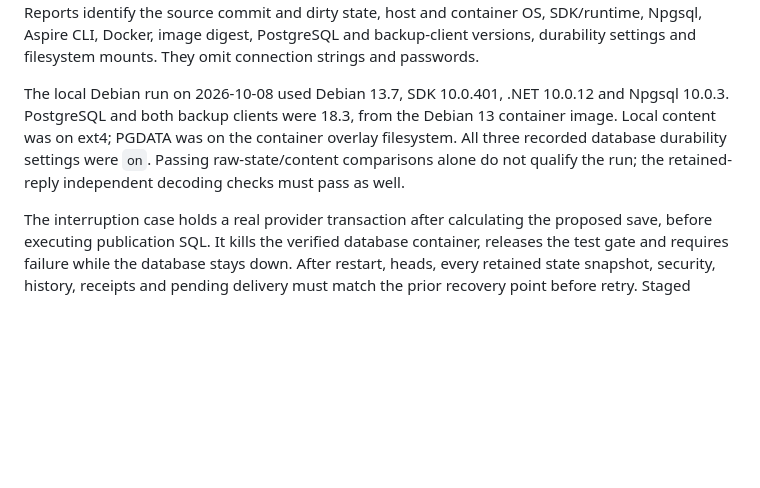
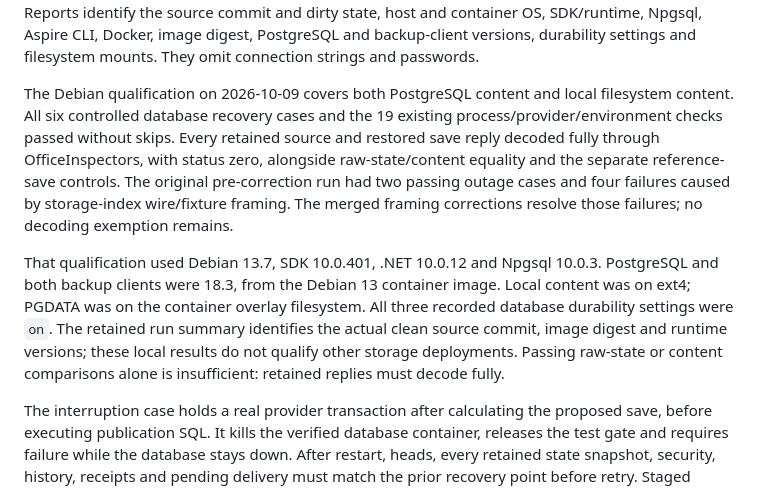
Before and after one commit to PatrickMatthiesen/cellbridge, a Markdown page: docs/supported-environments.md, the part around the change. Drawn GitHub-style; blank space fills up the shorter version.

Commit message:
Refresh Debian recovery qualification after merged framing fixes

```diff
--- a/docs/supported-environments.md
+++ b/docs/supported-environments.md
@@ -105,12 +105,22 @@ SDK/runtime, Npgsql, Aspire CLI, Docker, image digest, PostgreSQL and backup-cli
 versions, durability settings and filesystem mounts. They omit connection strings
 and passwords.
 
-The local Debian run on 2026-10-08 used Debian 13.7, SDK 10.0.401,
-.NET 10.0.12 and Npgsql 10.0.3. PostgreSQL and both backup clients were 18.3,
-from the Debian 13 container image. Local content was on ext4; PGDATA was on
-the container overlay filesystem. All three recorded database durability settings
-were `on`. Passing raw-state/content comparisons alone do not qualify the run;
-the retained-reply independent decoding checks must pass as well.
+The Debian qualification on 2026-10-09 covers both PostgreSQL content and
+local filesystem content. All six controlled database recovery cases and the
+19 existing process/provider/environment checks passed without skips. Every
+retained source and restored save reply decoded fully through OfficeInspectors,
+with status zero, alongside raw-state/content equality and the separate
+reference-save controls. The original pre-correction run had two passing outage
+cases and four failures caused by storage-index wire/fixture framing. The merged
+framing corrections resolve those failures; no decoding exemption remains.
+
+That qualification used Debian 13.7, SDK 10.0.401, .NET 10.0.12 and Npgsql 10.0.3.
+PostgreSQL and both backup clients were 18.3, from the Debian 13 container image.
+Local content was on ext4; PGDATA was on the container overlay filesystem. All
+three recorded database durability settings were `on`. The retained run summary
+identifies the actual clean source commit, image digest and runtime versions;
+these local results do not qualify other storage deployments. Passing raw-state
+or content comparisons alone is insufficient: retained replies must decode fully.
 
 The interruption case holds a real provider transaction after calculating the
 proposed save, before executing publication SQL. It kills the verified database
```
